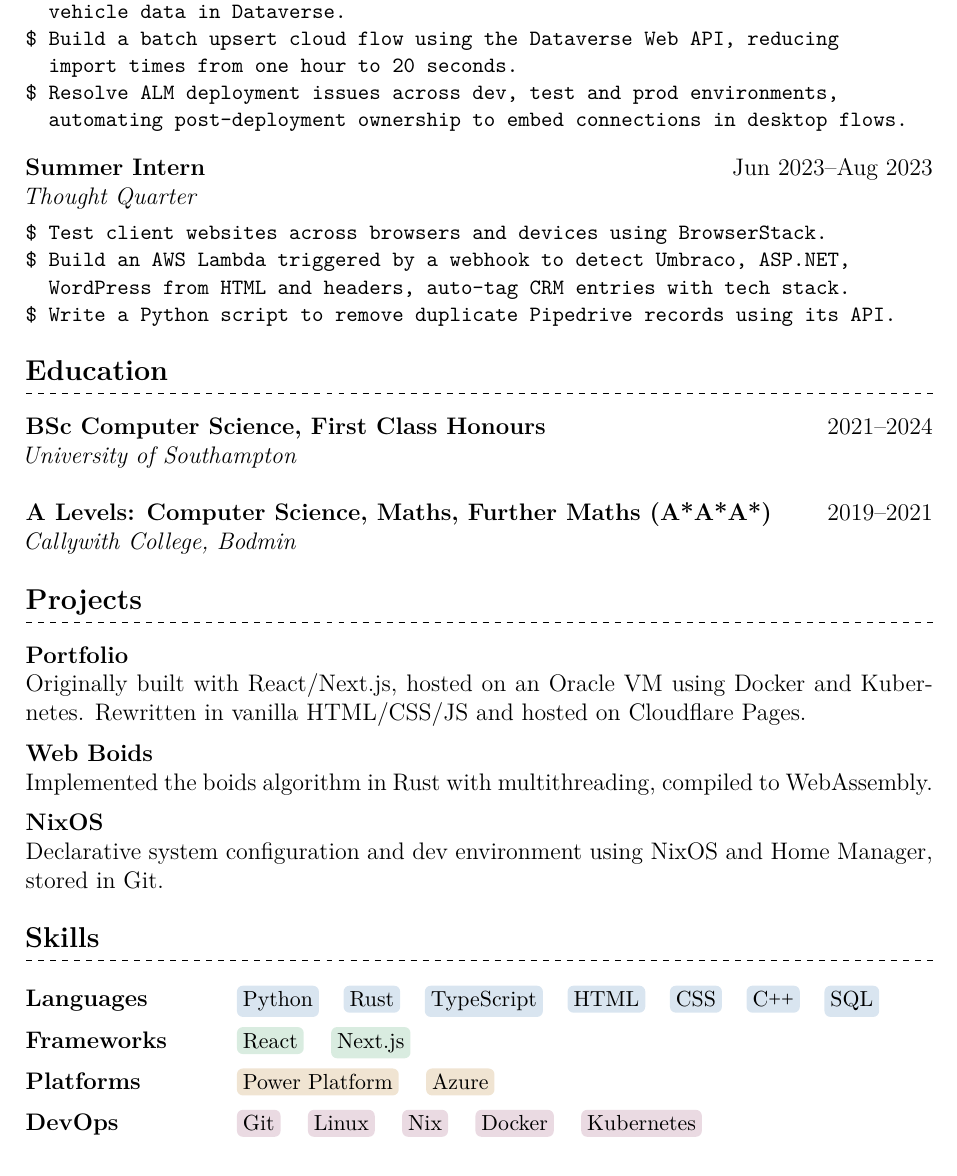
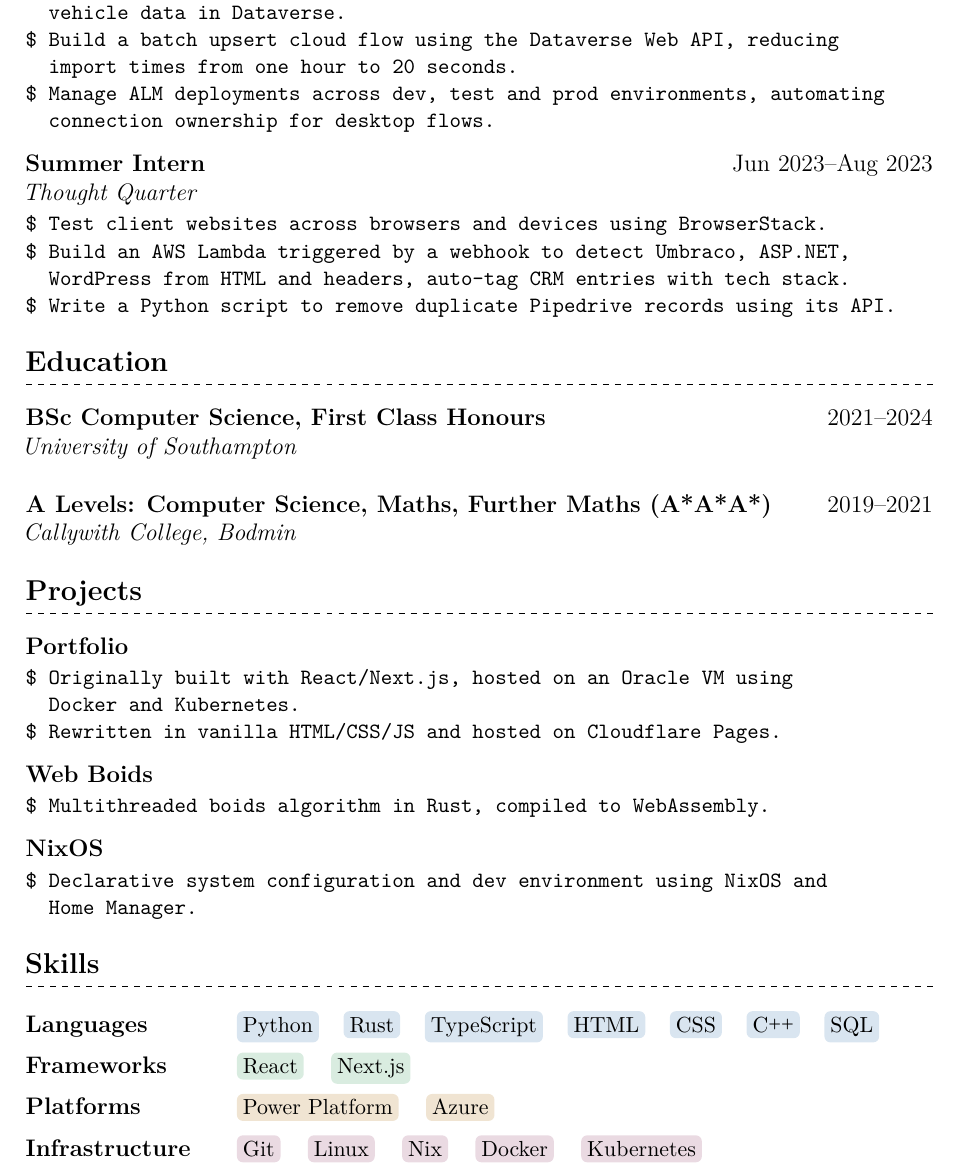
Before and after one commit to kaichevannes/cv, a LaTeX CV (cv.tex): part of the page, cut so that both start at the same text. Compiled offline with pdfLaTeX.

Commit message:
style: reformat project section to follow code block styling

```diff
--- a/cv.tex
+++ b/cv.tex
@@ -19,7 +19,7 @@
 \definecolor{langcolor}{HTML}{D9E5F0}      % blue
 \definecolor{frameworkcolor}{HTML}{D9ECE0}  % green
 \definecolor{platformcolor}{HTML}{F0E4D2}  % amber
-\definecolor{devopscolor}{HTML}{EADAE2}    % mauve
+\definecolor{infrastructurecolor}{HTML}{EADAE2}    % mauve
 
 \newcommand{\skillpill}[2]{
   \tikz[baseline=(text.base)]{
@@ -77,8 +77,8 @@ $ Build Power Automate cloud and desktop flows to centralise device and
   vehicle data in Dataverse.
 $ Build a batch upsert cloud flow using the Dataverse Web API, reducing
   import times from one hour to 20 seconds.
-$ Resolve ALM deployment issues across dev, test and prod environments,
-  automating post-deployment ownership to embed connections in desktop flows.
+$ Manage ALM deployments across dev, test and prod environments, automating
+  connection ownership for desktop flows.
 \end{verbatim}
 
 \hspace*{-0.01em}\textbf{Summer Intern} \hfill Jun 2023--Aug 2023\\
@@ -99,22 +99,23 @@ $ Write a Python script to remove duplicate Pipedrive records using its API.
 \hspace*{-0.11em}\textit{Callywith College, Bodmin}
 
 \section*{Projects}
-\textbf{Portfolio}\\
-Originally built with React/Next.js, hosted on an
-Oracle VM using Docker and Kubernetes. Rewritten in vanilla HTML/CSS/JS and
-hosted on Cloudflare Pages.
+\textbf{Portfolio}
+\begin{verbatim}
+$ Originally built with React/Next.js, hosted on an Oracle VM using
+  Docker and Kubernetes.
+$ Rewritten in vanilla HTML/CSS/JS and hosted on Cloudflare Pages.
+\end{verbatim}
 
-\vspace{0.5em}
+\textbf{Web Boids}
+\begin{verbatim}
+$ Multithreaded boids algorithm in Rust, compiled to WebAssembly.
+\end{verbatim}
 
-\textbf{Web Boids}\\
-Implemented the boids algorithm in Rust with multithreading, compiled
-to WebAssembly.
-
-\vspace{0.5em}
-
-\textbf{NixOS} \\
-Declarative system configuration and dev environment using NixOS and
-Home Manager, stored in Git.
+\textbf{NixOS}
+\begin{verbatim}
+$ Declarative system configuration and dev environment using NixOS and
+  Home Manager.
+\end{verbatim}
 
 \section*{\hspace*{-0.02em}Skills}
 \begin{tabular}{@{} p{8em} p{0.72\linewidth}}
@@ -138,12 +139,12 @@ Home Manager, stored in Git.
   \skillpill{Azure}{platformcolor}
   \\[0.5em]
 
-  \textbf{DevOps} &
-  \skillpill{Git}{devopscolor}
-  \skillpill{Linux}{devopscolor}
-  \skillpill{Nix}{devopscolor}
-  \skillpill{Docker}{devopscolor}
-  \skillpill{Kubernetes}{devopscolor}
+  \textbf{Infrastructure} &
+  \skillpill{Git}{infrastructurecolor}
+  \skillpill{Linux}{infrastructurecolor}
+  \skillpill{Nix}{infrastructurecolor}
+  \skillpill{Docker}{infrastructurecolor}
+  \skillpill{Kubernetes}{infrastructurecolor}
 \end{tabular}
 
 \end{document}
```
Also changed, not shown: cv.pdf.
